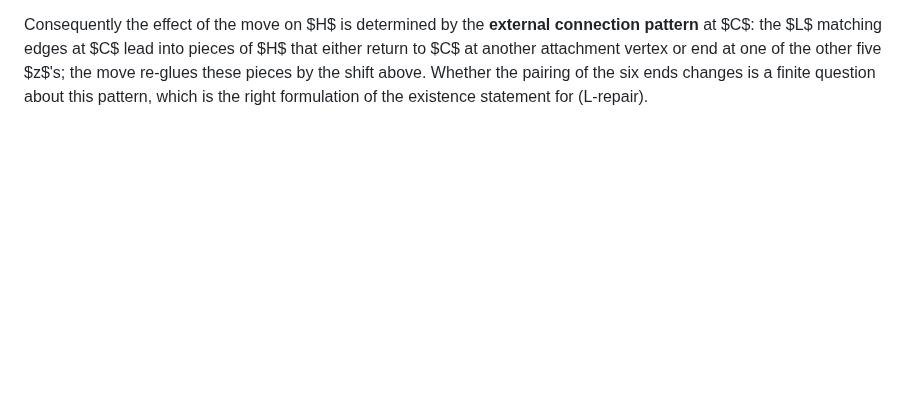
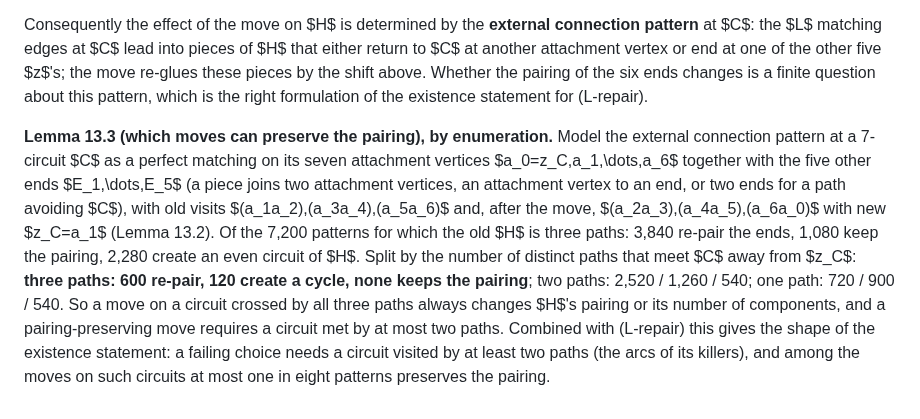
Before and after one commit to geneweng/5-flow-conjecture, a Markdown page: notes/oddness.md, the part around the change. GitHub-like rendering; blank space fills up the shorter version.

Commit message:
Oddness route: Lemma 13.3, enumeration of external patterns: a circuit crossed by all three paths never preserves the pairing
Co-Authored-By: Claude Fable 5.1 <noreply@anthropic.com>
Claude-Session: https://claude.ai/code/session_01BLzEsxctuBJRH8UpWpJDQJ

```diff
--- a/notes/oddness.md
+++ b/notes/oddness.md
@@ -519,3 +519,5 @@ A third new full kill (54 vertices, from the `straddleA` near miss, seed 106, ve
 **Lemma 13.2 (a 0-edge move is a cyclic shift of the visits).** Let $C=v_0v_1\cdots v_{L-1}$ be an odd circuit with 0-edge $e_j=v_jv_{j+1}$, so $z_C=v_j$, and the colour-2 edges of $C$ are $e_{j+1},e_{j+3},\dots,e_{j+L-2}$; the paths of $H$ visit $C$ along these edges, the $k$-th visit being $(v_{j+2k-1},v_{j+2k})$, $k=1,\dots,(L-1)/2$, entered and left by the matching edges at its two vertices. Moving the 0-edge to $e_{j+1}$ makes $z_C=v_{j+1}$ and the colour-2 edges $e_{j+2},e_{j+4},\dots,e_{j+L-1}$: the visits become $(v_{j+2k},v_{j+2k+1})$, i.e. each new visit joins the exit vertex of the old $k$-th visit to the entry vertex of the old $(k{+}1)$-st, and the last joins the old last exit to the old $z_C$; the old first entry $v_{j+1}$ becomes the new $z_C$. Everything outside $C$ is unchanged. (Verified on all 126 (circuit, position) cases of the 42-vertex instance.) *Proof.* Immediate from the definition of the canonical colouring. $\square$
 
 Consequently the effect of the move on $H$ is determined by the **external connection pattern** at $C$: the $L$ matching edges at $C$ lead into pieces of $H$ that either return to $C$ at another attachment vertex or end at one of the other five $z$'s; the move re-glues these pieces by the shift above. Whether the pairing of the six ends changes is a finite question about this pattern, which is the right formulation of the existence statement for (L-repair).
+
+**Lemma 13.3 (which moves can preserve the pairing), by enumeration.** Model the external connection pattern at a 7-circuit $C$ as a perfect matching on its seven attachment vertices $a_0=z_C,a_1,\dots,a_6$ together with the five other ends $E_1,\dots,E_5$ (a piece joins two attachment vertices, an attachment vertex to an end, or two ends for a path avoiding $C$), with old visits $(a_1a_2),(a_3a_4),(a_5a_6)$ and, after the move, $(a_2a_3),(a_4a_5),(a_6a_0)$ with new $z_C=a_1$ (Lemma 13.2). Of the 7,200 patterns for which the old $H$ is three paths: 3,840 re-pair the ends, 1,080 keep the pairing, 2,280 create an even circuit of $H$. Split by the number of distinct paths that meet $C$ away from $z_C$: **three paths: 600 re-pair, 120 create a cycle, none keeps the pairing**; two paths: 2,520 / 1,260 / 540; one path: 720 / 900 / 540. So a move on a circuit crossed by all three paths always changes $H$'s pairing or its number of components, and a pairing-preserving move requires a circuit met by at most two paths. Combined with (L-repair) this gives the shape of the existence statement: a failing choice needs a circuit visited by at least two paths (the arcs of its killers), and among the moves on such circuits at most one in eight patterns preserves the pairing.
```
